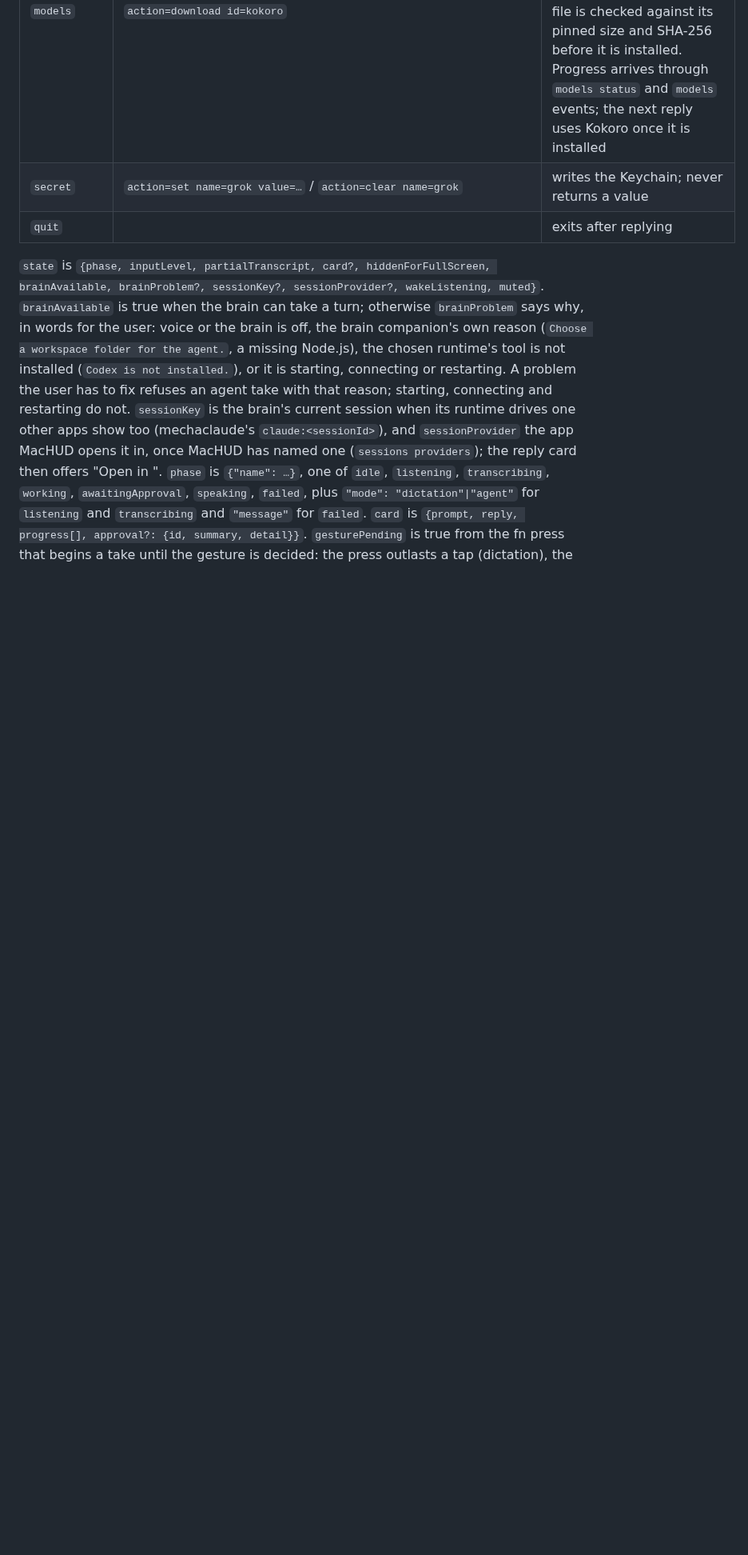
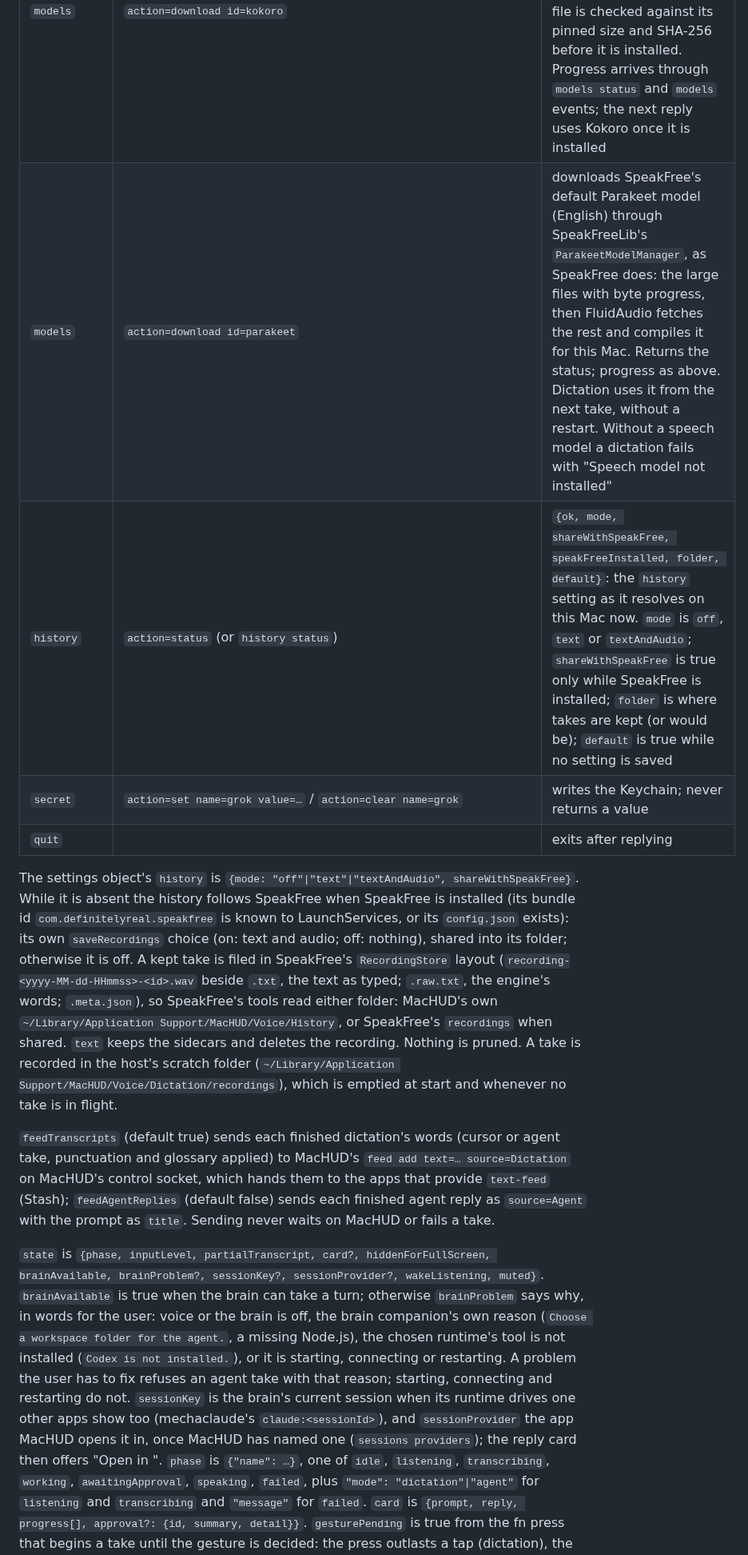
Before and after one commit to jamesrisberg/machud, a Markdown page: docs/API.md, the part around one of its changes. Shown at 80% size. GitHub-like rendering; blank space fills up the shorter version.

```diff
--- a/docs/API.md
+++ b/docs/API.md
@@ -569,6 +575,26 @@ HUDKit's JSON-lines socket, one request per connection, served by `MacHUDVoice`
 | `models` | `action=download id=kokoro` | starts downloading the Kokoro reply voice into `~/Library/Application Support/MacHUD/Voice/Models` (unless it is installed or already downloading) and returns the status; each file is checked against its pinned size and SHA-256 before it is installed. Progress arrives through `models status` and `models` events; the next reply uses Kokoro once it is installed |
+| `models` | `action=download id=parakeet` | downloads SpeakFree's default Parakeet model (English) through SpeakFreeLib's `ParakeetModelManager`, as SpeakFree does: the large files with byte progress, then FluidAudio fetches the rest and compiles it for this Mac. Returns the status; progress as above. Dictation uses it from the next take, without a restart. Without a speech model a dictation fails with "Speech model not installed" |
+| `history` | `action=status` (or `history status`) | `{ok, mode, shareWithSpeakFree, speakFreeInstalled, folder, default}`: the `history` setting as it resolves on this Mac now. `mode` is `off`, `text` or `textAndAudio`; `shareWithSpeakFree` is true only while SpeakFree is installed; `folder` is where takes are kept (or would be); `default` is true while no setting is saved |
 | `secret` | `action=set name=grok value=…` / `action=clear name=grok` | writes the Keychain; never returns a value |
 | `quit` | | exits after replying |
+
+The settings object's `history` is `{mode: "off"|"text"|"textAndAudio", shareWithSpeakFree}`.
+While it is absent the history follows SpeakFree when SpeakFree is installed (its bundle id
+`com.definitelyreal.speakfree` is known to LaunchServices, or its `config.json` exists): its own
+`saveRecordings` choice (on: text and audio; off: nothing), shared into its folder; otherwise it is
+off. A kept take is filed in SpeakFree's `RecordingStore` layout
+(`recording-<yyyy-MM-dd-HHmmss>-<id>.wav` beside `.txt`, the text as typed; `.raw.txt`, the
+engine's words; `.meta.json`), so SpeakFree's tools read either folder: MacHUD's own
+`~/Library/Application Support/MacHUD/Voice/History`, or SpeakFree's `recordings` when shared.
+`text` keeps the sidecars and deletes the recording. Nothing is pruned. A take is recorded in
+the host's scratch folder (`~/Library/Application Support/MacHUD/Voice/Dictation/recordings`),
+which is emptied at start and whenever no take is in flight.
+
+`feedTranscripts` (default true) sends each finished dictation's words (cursor or agent take,
+punctuation and glossary applied) to MacHUD's `feed add text=… source=Dictation` on MacHUD's
+control socket, which hands them to the apps that provide `text-feed` (Stash); `feedAgentReplies`
+(default false) sends each finished agent reply as `source=Agent` with the prompt as `title`.
+Sending never waits on MacHUD or fails a take.
 
 `state` is `{phase, inputLevel, partialTranscript, card?, hiddenForFullScreen, brainAvailable,
 brainProblem?, sessionKey?, sessionProvider?, wakeListening, muted}`. `brainAvailable` is true
```
Also changed, not shown: other parts of docs/API.md (+20 -11 lines), CHANGELOG.md (+13 -0 lines), README.md (+3 -1 lines).
